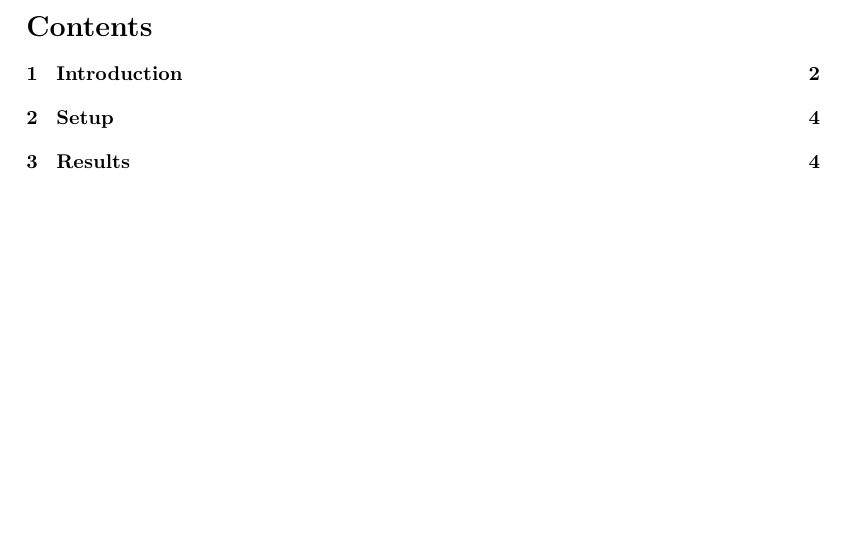
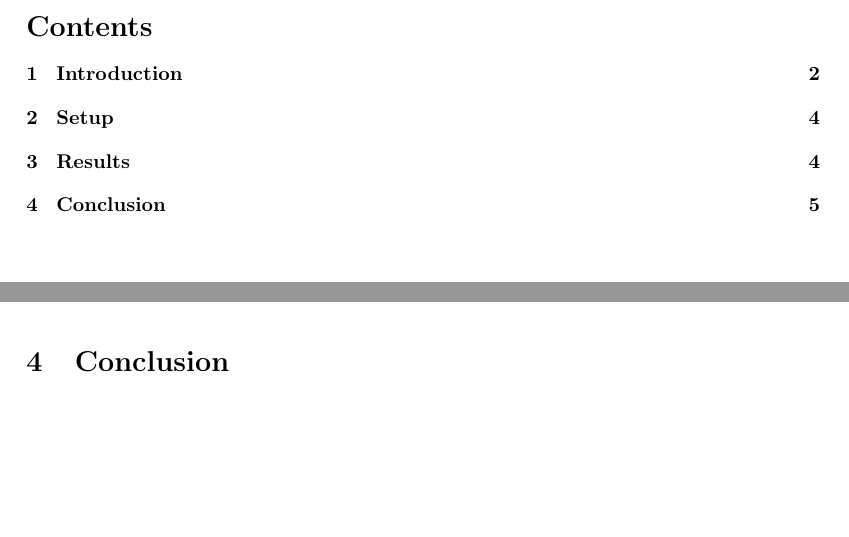
Before and after one commit to t3nna/metrology-labs, a LaTeX document (Lab2/main.tex, which reads Lab2/conclusion.tex): part of page 2 of 5 before the commit and two parts of pages 2 and 6 of 6 after it, the two joined at a grey line, cut so that both start at the same text, the shorter picture padded with empty space. Compiled offline with pdfLaTeX.

Commit message:
Conclusion

```diff
--- /dev/null
+++ b/Lab2/conclusion.tex
@@ -0,0 +1 @@
+\section{Conclusion}
```
Also changed, not shown: Lab2/main.tex (+1 -0 lines), Lab2/Makefile.
